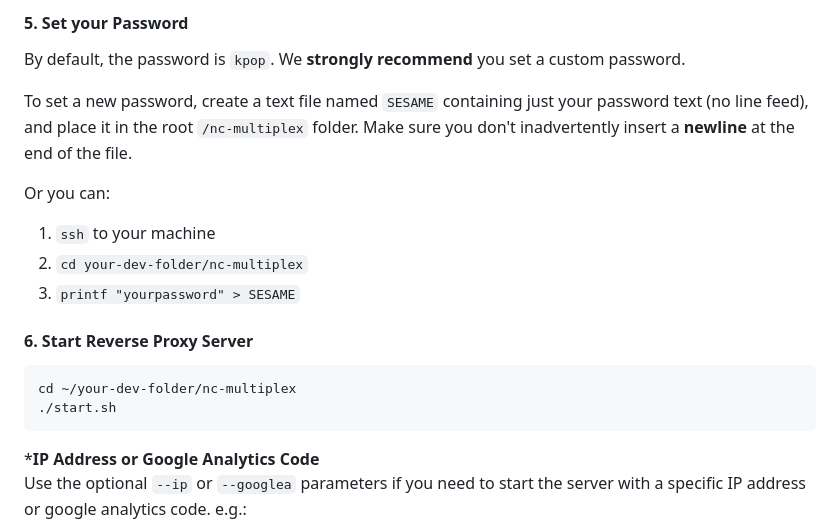
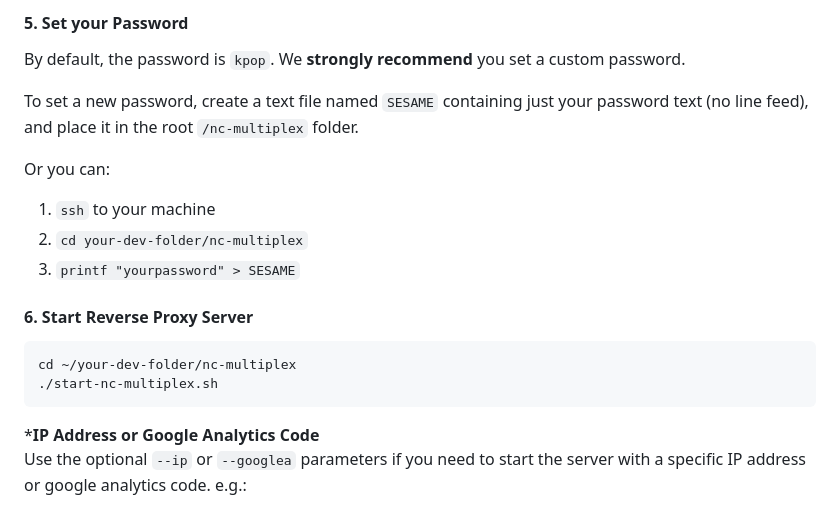
Before and after one commit to netcreateorg/nc-multiplex, a Markdown page: ReadMe.md, the part around the change. Rendered like a GitHub page.

Commit message:
timestamps: update Readme

````diff
--- a/ReadMe.md
+++ b/ReadMe.md
@@ -95,7 +95,7 @@ If no `home.html` page is found, the app will display a Net.Create logo and cont
 #### 5. Set your Password
 By default, the password is `kpop`.  We **strongly recommend** you set a custom password.
 
-To set a new password, create a text file named `SESAME` containing just your password text (no line feed), and place it in the root `/nc-multiplex` folder. Make sure you don't inadvertently insert a **newline** at the end of the file.
+To set a new password, create a text file named `SESAME` containing just your password text (no line feed), and place it in the root `/nc-multiplex` folder.
 
 Or you can:
 1. `ssh` to your machine
@@ -106,7 +106,7 @@ Or you can:
 #### 6. Start Reverse Proxy Server
 ```
 cd ~/your-dev-folder/nc-multiplex
-./start.sh
+./start-nc-multiplex.sh
 ```
 
 ***IP Address or Google Analytics Code**
````
